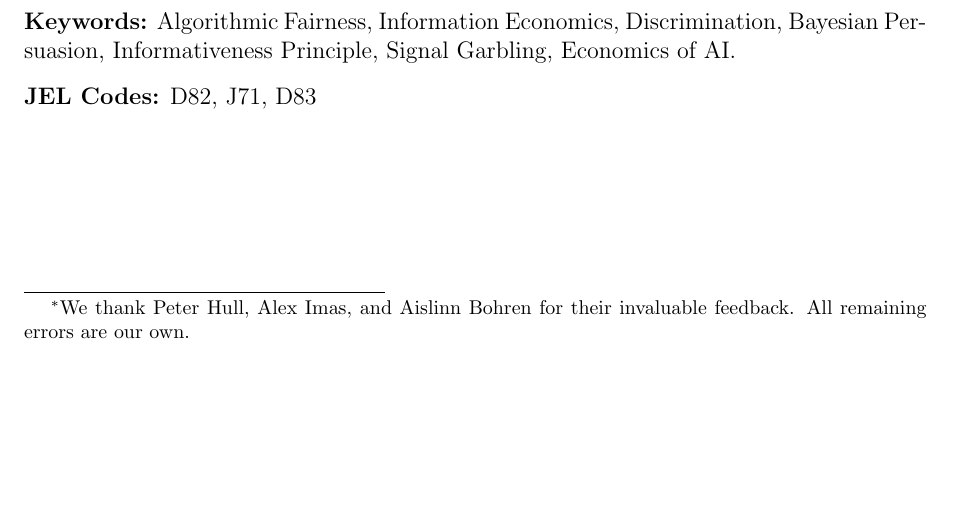
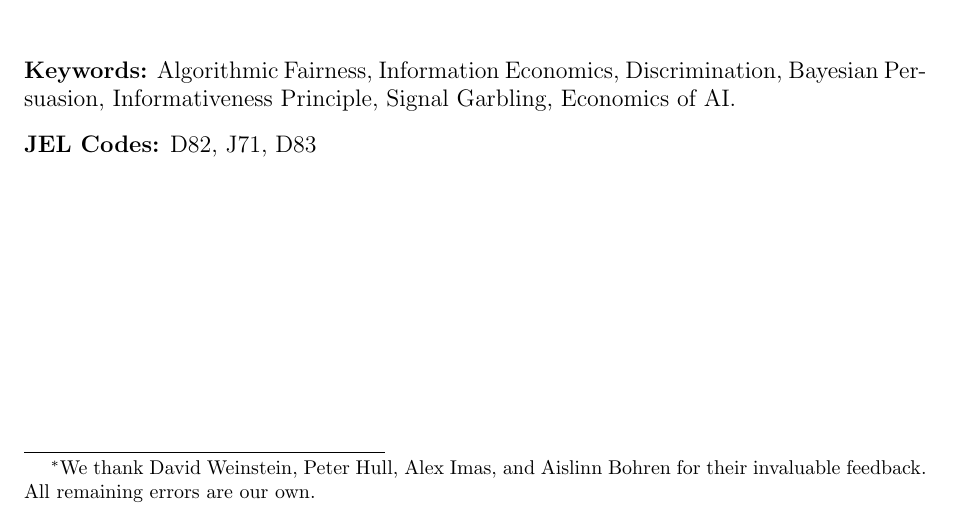
Before and after one commit to kofi-bhr/price-of-precision, a LaTeX paper (01_full-paper/main.tex): part of page 1 of 24, cut so that both start at the same text, the shorter picture padded with empty space. Compiled offline with pdfLaTeX.

Commit message:
TItle page reformatting

```diff
--- a/01_full-paper/main.tex
+++ b/01_full-paper/main.tex
@@ -49,13 +49,9 @@
 \title{The Price of Precision: A Model of Optimal Bias on the Fairness-Accuracy Frontier}
 \date{August 2025}
 
-\author{%
-  \begin{tabular}{ccc}
-    \vspace{0.25cm}\\
-    Kofi Hair-Ralston\thanks{We thank Peter Hull, Alex Imas, and Aislinn Bohren for their invaluable feedback. All remaining errors are our own.}\\
-    \small{\href{mailto:kofibhairralston@gmail.com}{kofibhairralston@gmail.com}}\\
-    \vspace{0.25cm}\\
-  \end{tabular}
+\author{
+    Kofi Hair-Ralston\thanks{We thank David Weinstein, Peter Hull, Alex Imas, and Aislinn Bohren for their invaluable feedback. All remaining errors are our own.}\\
+  \texttt{\href{mailto:kofibhairralston@gmail.com}{kofibhairralston@gmail.com}}
 }
 
 % --- BEGIN DOCUMENT ---
```
Also changed, not shown: 00_letter-collaborative/main.tex (+2 -2 lines), 01_full-paper/sections/00_abstract.tex (+1 -0 lines), 00_letter-collaborative/main.pdf, 01_full-paper/main.pdf, 4 other files.
